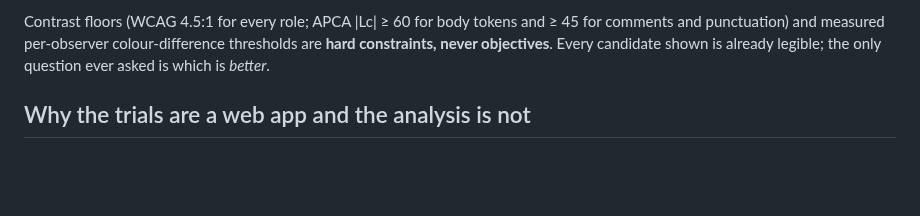
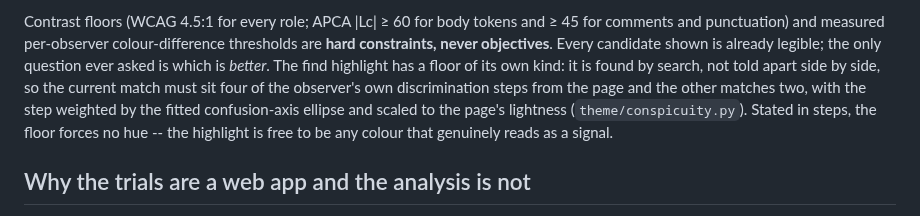
Before and after one commit to Titus-von-Koeller/theme-calibration, a Markdown page: README.md, the part around the change. GitHub-like rendering; blank space fills up the shorter version.

```diff
--- a/README.md
+++ b/README.md
@@ -50,7 +50,12 @@ lands on its own intercept instead of on the theme surface.
 Contrast floors (WCAG 4.5:1 for every role; APCA |Lc| ≥ 60 for body tokens and ≥ 45 for
 comments and punctuation) and measured per-observer colour-difference thresholds are
 **hard constraints, never objectives**. Every candidate shown is already legible; the only
-question ever asked is which is *better*.
+question ever asked is which is *better*. The find highlight has a floor of its own kind: it
+is found by search, not told apart side by side, so the current match must sit four of the
+observer's own discrimination steps from the page and the other matches two, with the step
+weighted by the fitted confusion-axis ellipse and scaled to the page's lightness
+(`theme/conspicuity.py`). Stated in steps, the floor forces no hue -- the highlight is free
+to be any colour that genuinely reads as a signal.
 
 ## Why the trials are a web app and the analysis is not
 
```
Also changed, not shown: CLAUDE.md (+27 -39 lines), 1 other file.
